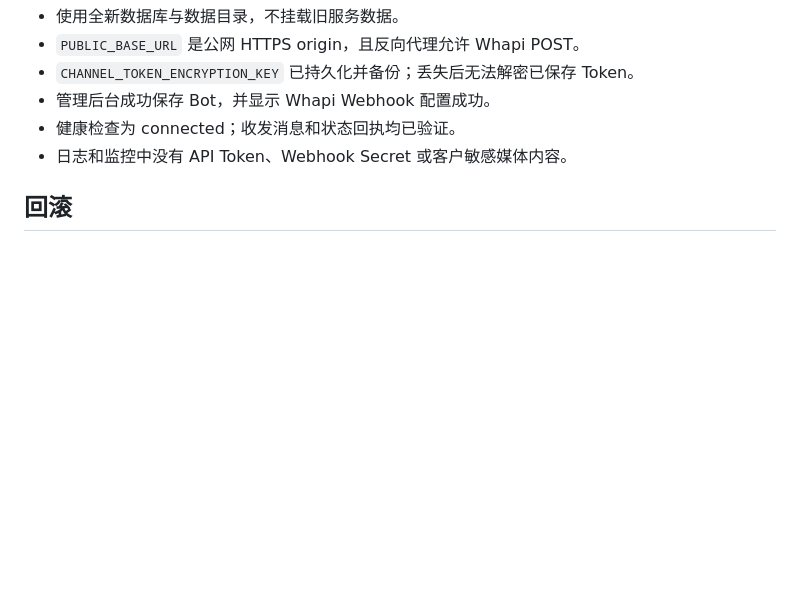
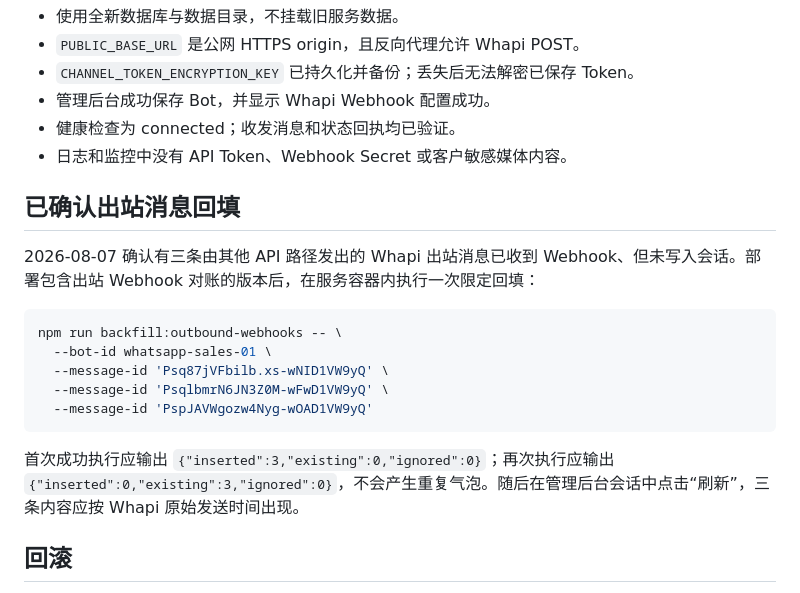
Before and after one commit to 51taichi/dclaw-omnichannel-service, a Markdown page: README.md, the part around the change. Drawn GitHub-style; blank space fills up the shorter version.

Commit message:
docs: document outbound webhook backfill

````diff
--- a/README.md
+++ b/README.md
@@ -90,6 +90,20 @@ npm test
 - 健康检查为 connected；收发消息和状态回执均已验证。
 - 日志和监控中没有 API Token、Webhook Secret 或客户敏感媒体内容。
 
+## 已确认出站消息回填
+
+2026-08-07 确认有三条由其他 API 路径发出的 Whapi 出站消息已收到 Webhook、但未写入会话。部署包含出站 Webhook 对账的版本后，在服务容器内执行一次限定回填：
+
+```bash
+npm run backfill:outbound-webhooks -- \
+  --bot-id whatsapp-sales-01 \
+  --message-id 'Psq87jVFbilb.xs-wNID1VW9yQ' \
+  --message-id 'PsqlbmrN6JN3Z0M-wFwD1VW9yQ' \
+  --message-id 'PspJAVWgozw4Nyg-wOAD1VW9yQ'
+```
+
+首次成功执行应输出 `{"inserted":3,"existing":0,"ignored":0}`；再次执行应输出 `{"inserted":0,"existing":3,"ignored":0}`，不会产生重复气泡。随后在管理后台会话中点击“刷新”，三条内容应按 Whapi 原始发送时间出现。
+
 ## 回滚
 
 部署前备份本服务 SQLite 和上传目录。应用回滚时保持原 `CHANNEL_TOKEN_ENCRYPTION_KEY`，回退应用版本并恢复匹配的数据库备份。不要把流量切回旧微信服务或复用旧服务数据库。
````
